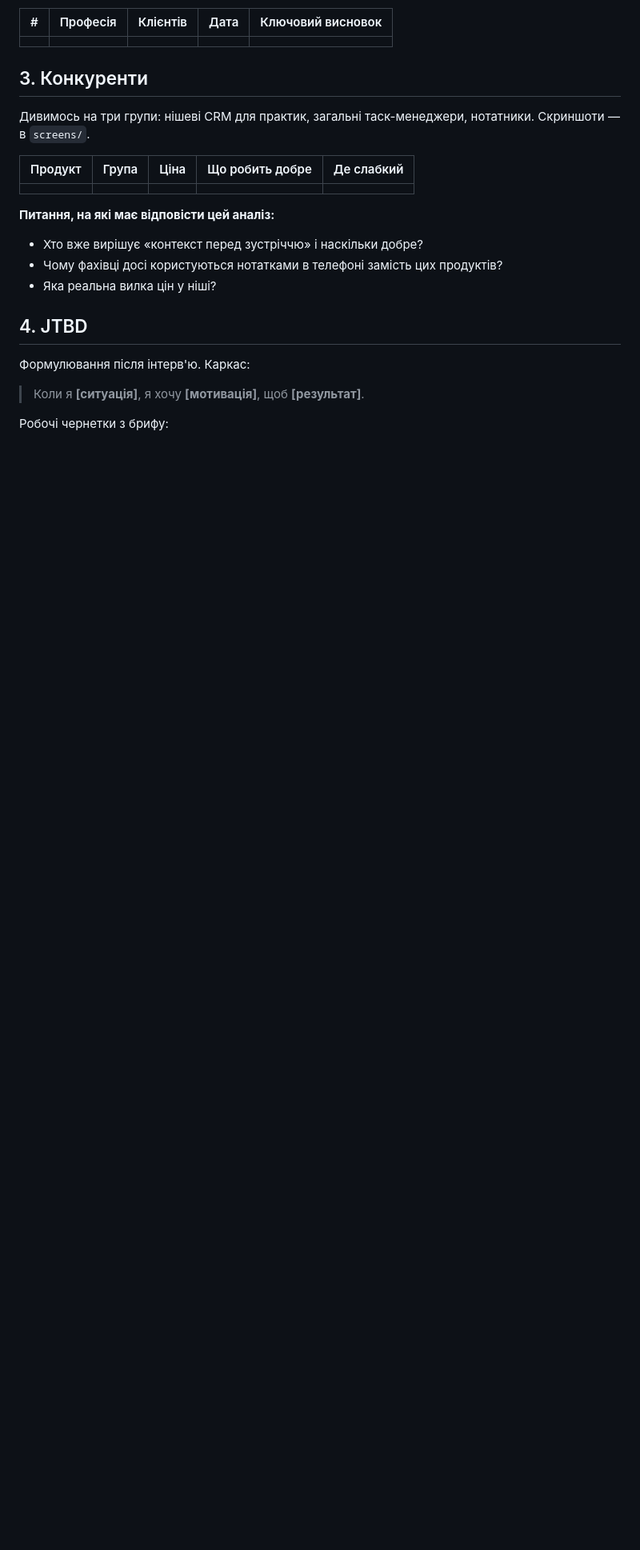
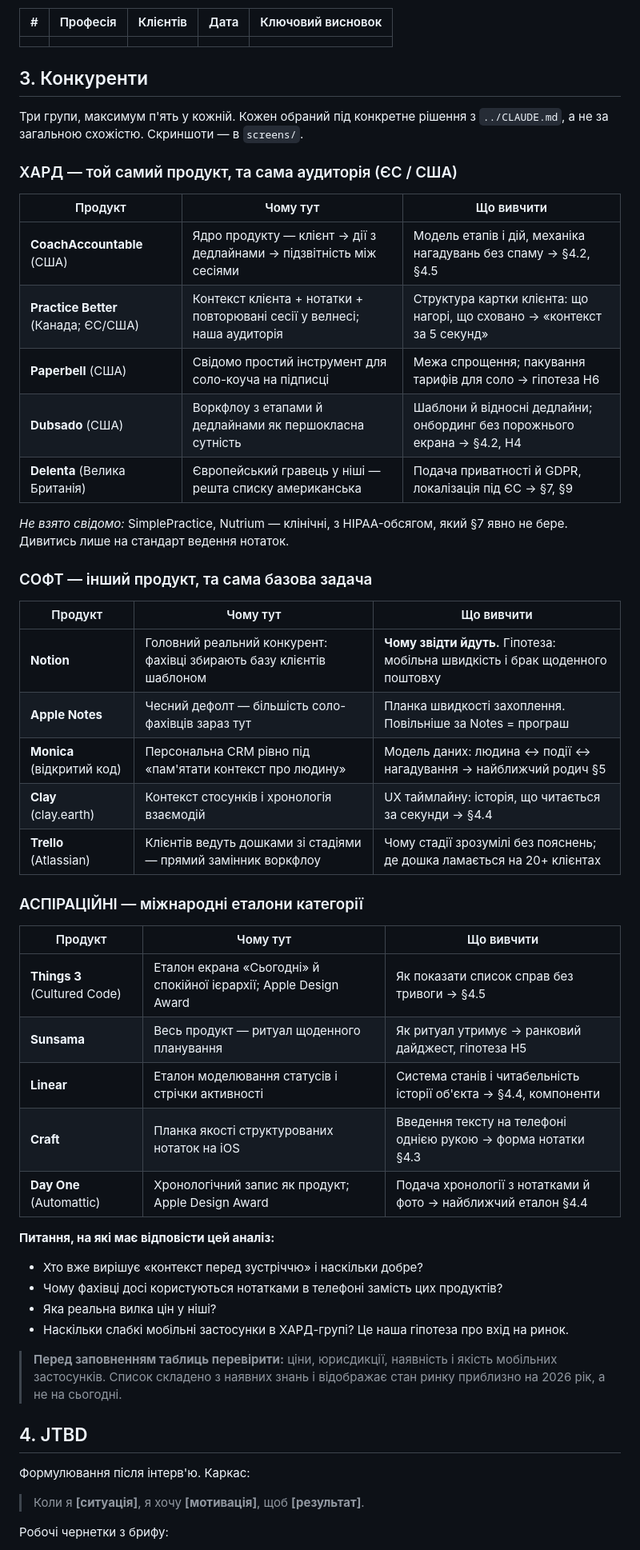
Before and after one commit to OYerokhina/AI_product, a Markdown page: research/research.md, the part around the change. Shown at 80% size. Rendered like a GitHub page; blank space fills up the shorter version.

Commit message:
Define competitor set for research
Three groups of five: hard competitors in the same niche, soft substitutes
people actually use today, and craft benchmarks. Each pick is tied to a
specific decision or hypothesis in the brief rather than general similarity.

Co-Authored-By: Claude Opus 5 (1M context) <noreply@anthropic.com>
Claude-Session: https://claude.ai/code/session_0131LJ5ZErPnWbvdMwkb9QCR

```diff
--- a/research/research.md
+++ b/research/research.md
@@ -40,17 +40,51 @@ _Записи й висновки — нижче, у міру проведенн
 
 ## 3. Конкуренти
 
-Дивимось на три групи: нішеві CRM для практик, загальні таск-менеджери,
-нотатники. Скриншоти — в `screens/`.
+Три групи, максимум п'ять у кожній. Кожен обраний під конкретне рішення з
+`../CLAUDE.md`, а не за загальною схожістю. Скриншоти — в `screens/`.
 
-| Продукт | Група | Ціна | Що робить добре | Де слабкий |
-|---|---|---|---|---|
-| | | | | |
+### ХАРД — той самий продукт, та сама аудиторія (ЄС / США)
+
+| Продукт | Чому тут | Що вивчити |
+|---|---|---|
+| **CoachAccountable** (США) | Ядро продукту — клієнт → дії з дедлайнами → підзвітність між сесіями | Модель етапів і дій, механіка нагадувань без спаму → §4.2, §4.5 |
+| **Practice Better** (Канада; ЄС/США) | Контекст клієнта + нотатки + повторювані сесії у велнесі; наша аудиторія | Структура картки клієнта: що нагорі, що сховано → «контекст за 5 секунд» |
+| **Paperbell** (США) | Свідомо простий інструмент для соло-коуча на підписці | Межа спрощення; пакування тарифів для соло → гіпотеза H6 |
+| **Dubsado** (США) | Воркфлоу з етапами й дедлайнами як першокласна сутність | Шаблони й відносні дедлайни; онбординг без порожнього екрана → §4.2, H4 |
+| **Delenta** (Велика Британія) | Європейський гравець у ніші — решта списку американська | Подача приватності й GDPR, локалізація під ЄС → §7, §9 |
+
+_Не взято свідомо:_ SimplePractice, Nutrium — клінічні, з HIPAA-обсягом, який §7 явно
+не бере. Дивитись лише на стандарт ведення нотаток.
+
+### СОФТ — інший продукт, та сама базова задача
+
+| Продукт | Чому тут | Що вивчити |
+|---|---|---|
+| **Notion** | Головний реальний конкурент: фахівці збирають базу клієнтів шаблоном | **Чому звідти йдуть.** Гіпотеза: мобільна швидкість і брак щоденного поштовху |
+| **Apple Notes** | Чесний дефолт — більшість соло-фахівців зараз тут | Планка швидкості захоплення. Повільніше за Notes = програш |
+| **Monica** (відкритий код) | Персональна CRM рівно під «пам'ятати контекст про людину» | Модель даних: людина ↔ події ↔ нагадування → найближчий родич §5 |
+| **Clay** (clay.earth) | Контекст стосунків і хронологія взаємодій | UX таймлайну: історія, що читається за секунди → §4.4 |
+| **Trello** (Atlassian) | Клієнтів ведуть дошками зі стадіями — прямий замінник воркфлоу | Чому стадії зрозумілі без пояснень; де дошка ламається на 20+ клієнтах |
+
+### АСПІРАЦІЙНІ — міжнародні еталони категорії
+
+| Продукт | Чому тут | Що вивчити |
+|---|---|---|
+| **Things 3** (Cultured Code) | Еталон екрана «Сьогодні» й спокійної ієрархії; Apple Design Award | Як показати список справ без тривоги → §4.5 |
+| **Sunsama** | Весь продукт — ритуал щоденного планування | Як ритуал утримує → ранковий дайджест, гіпотеза H5 |
+| **Linear** | Еталон моделювання статусів і стрічки активності | Система станів і читабельність історії об'єкта → §4.4, компоненти |
+| **Craft** | Планка якості структурованих нотаток на iOS | Введення тексту на телефоні однією рукою → форма нотатки §4.3 |
+| **Day One** (Automattic) | Хронологічний запис як продукт; Apple Design Award | Подача хронології з нотатками й фото → найближчий еталон §4.4 |
 
 **Питання, на які має відповісти цей аналіз:**
 - Хто вже вирішує «контекст перед зустріччю» і наскільки добре?
 - Чому фахівці досі користуються нотатками в телефоні замість цих продуктів?
 - Яка реальна вилка цін у ніші?
+- Наскільки слабкі мобільні застосунки в ХАРД-групі? Це наша гіпотеза про вхід на ринок.
+
+> **Перед заповненням таблиць перевірити:** ціни, юрисдикції, наявність і якість
+> мобільних застосунків. Список складено з наявних знань і відображає стан ринку
+> приблизно на 2026 рік, а не на сьогодні.
 
 ## 4. JTBD
 
```
